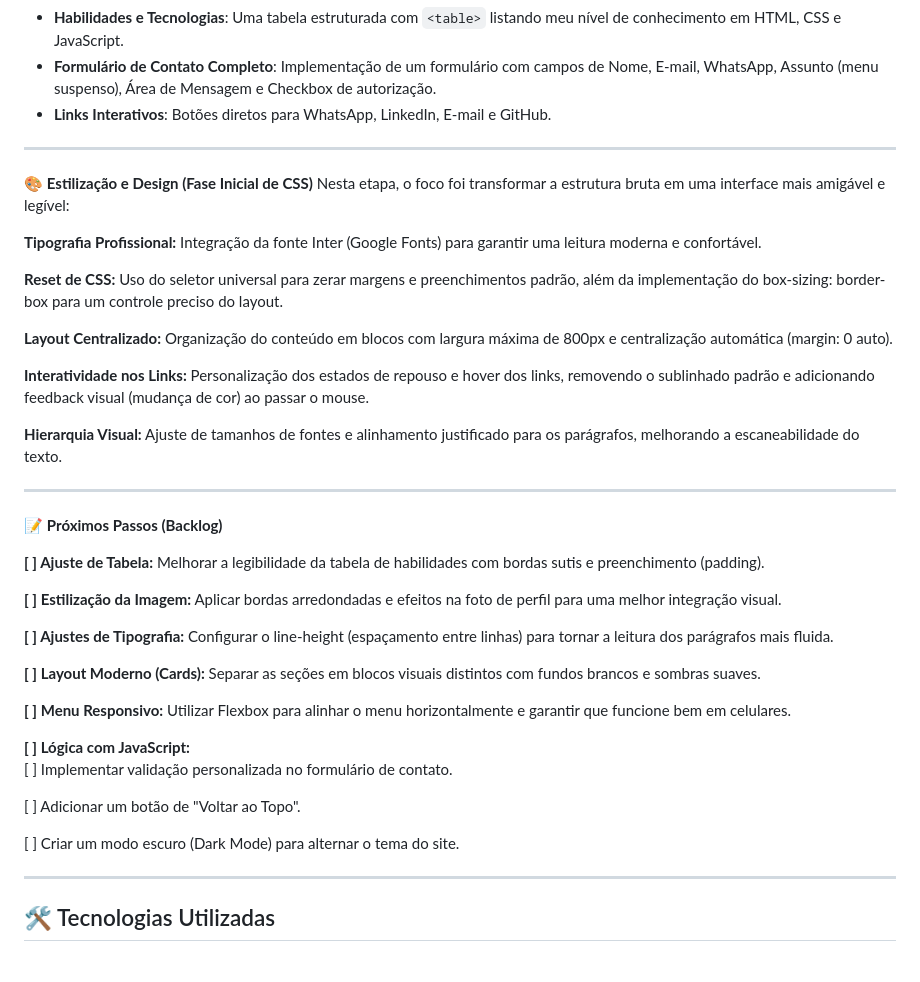
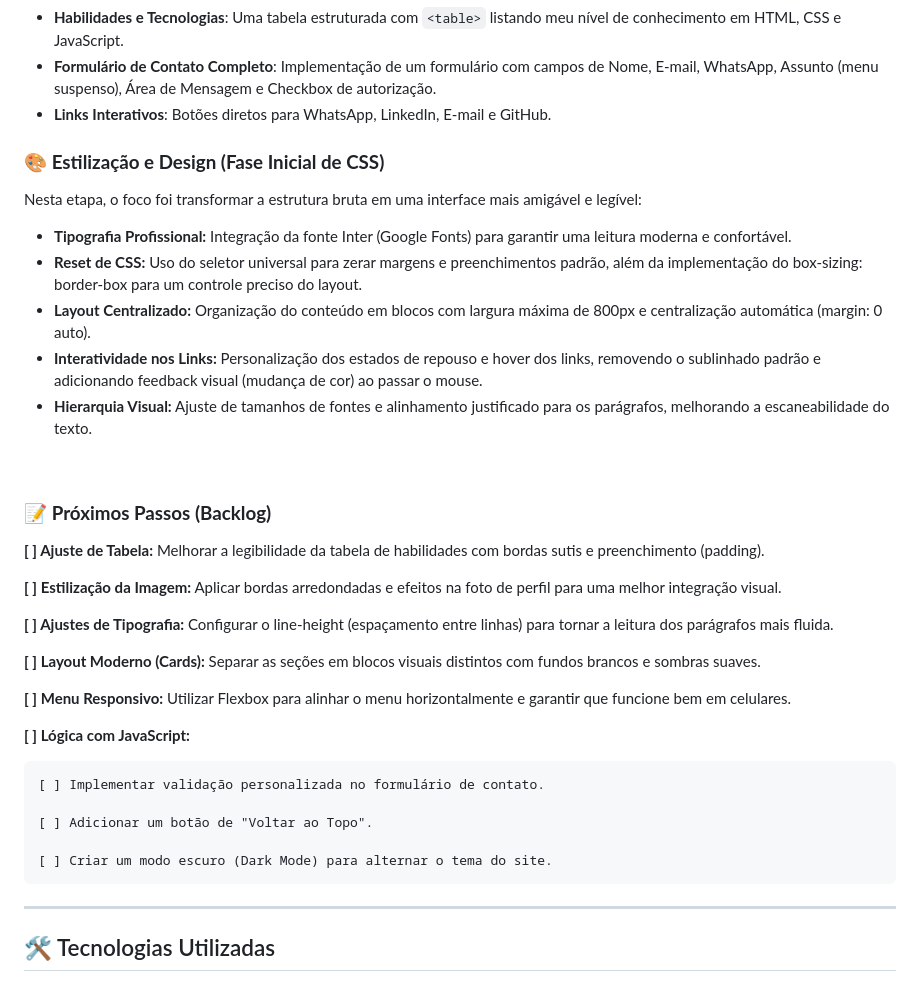
Before and after one commit to BrunaFraga-0/Site-Portifolio, a Markdown page: README.md, the part around one of its changes. Rendered like a GitHub page.

```diff
--- a/README.md
+++ b/README.md
@@ -21,25 +21,18 @@ O site consiste em uma página de portfólio que apresenta minha trajetória, tr
 - **Formulário de Contato Completo**: Implementação de um formulário com campos de Nome, E-mail, WhatsApp, Assunto (menu suspenso), Área de Mensagem e Checkbox de autorização.
 - **Links Interativos**: Botões diretos para WhatsApp, LinkedIn, E-mail e GitHub.
 
----
-
-🎨 **Estilização e Design (Fase Inicial de CSS)**
+### 🎨 **Estilização e Design (Fase Inicial de CSS)**
 Nesta etapa, o foco foi transformar a estrutura bruta em uma interface mais amigável e legível:
 
-**Tipografia Profissional:** Integração da fonte Inter (Google Fonts) para garantir uma leitura moderna e confortável.
+- **Tipografia Profissional:** Integração da fonte Inter (Google Fonts) para garantir uma leitura moderna e confortável.
+- **Reset de CSS:** Uso do seletor universal para zerar margens e preenchimentos padrão, além da implementação do box-sizing: border-box para um controle preciso do layout.
+- **Layout Centralizado:** Organização do conteúdo em blocos com largura máxima de 800px e centralização automática (margin: 0 auto).
+- **Interatividade nos Links:** Personalização dos estados de repouso e hover dos links, removendo o sublinhado padrão e adicionando feedback visual (mudança de cor) ao passar o mouse.
+- **Hierarquia Visual:** Ajuste de tamanhos de fontes e alinhamento justificado para os parágrafos, melhorando a escaneabilidade do texto.
 
-**Reset de CSS:** Uso do seletor universal para zerar margens e preenchimentos padrão, além da implementação do box-sizing: border-box para um controle preciso do layout.
+<br>
 
-**Layout Centralizado:** Organização do conteúdo em blocos com largura máxima de 800px e centralização automática (margin: 0 auto).
-
-**Interatividade nos Links:** Personalização dos estados de repouso e hover dos links, removendo o sublinhado padrão e adicionando feedback visual (mudança de cor) ao passar o mouse.
-
-**Hierarquia Visual:** Ajuste de tamanhos de fontes e alinhamento justificado para os parágrafos, melhorando a escaneabilidade do texto.
-
----
-
-📝 **Próximos Passos (Backlog)**
-
+### 📝 **Próximos Passos (Backlog)**
 **[ ] Ajuste de Tabela:** Melhorar a legibilidade da tabela de habilidades com bordas sutis e preenchimento (padding).
 
 **[ ] Estilização da Imagem:** Aplicar bordas arredondadas e efeitos na foto de perfil para uma melhor integração visual.
@@ -50,12 +43,13 @@ Nesta etapa, o foco foi transformar a estrutura bruta em uma interface mais amig
 
 **[ ] Menu Responsivo:** Utilizar Flexbox para alinhar o menu horizontalmente e garantir que funcione bem em celulares.
 
-**[ ] Lógica com JavaScript:** <br>
-[ ] Implementar validação personalizada no formulário de contato.
+**[ ] Lógica com JavaScript:**
 
-[ ] Adicionar um botão de "Voltar ao Topo".
+    [ ] Implementar validação personalizada no formulário de contato.
 
-[ ] Criar um modo escuro (Dark Mode) para alternar o tema do site.
+    [ ] Adicionar um botão de "Voltar ao Topo".
+
+    [ ] Criar um modo escuro (Dark Mode) para alternar o tema do site.
 
 ---
 
```
Also changed, not shown: other parts of README.md (+1 -1 lines).
